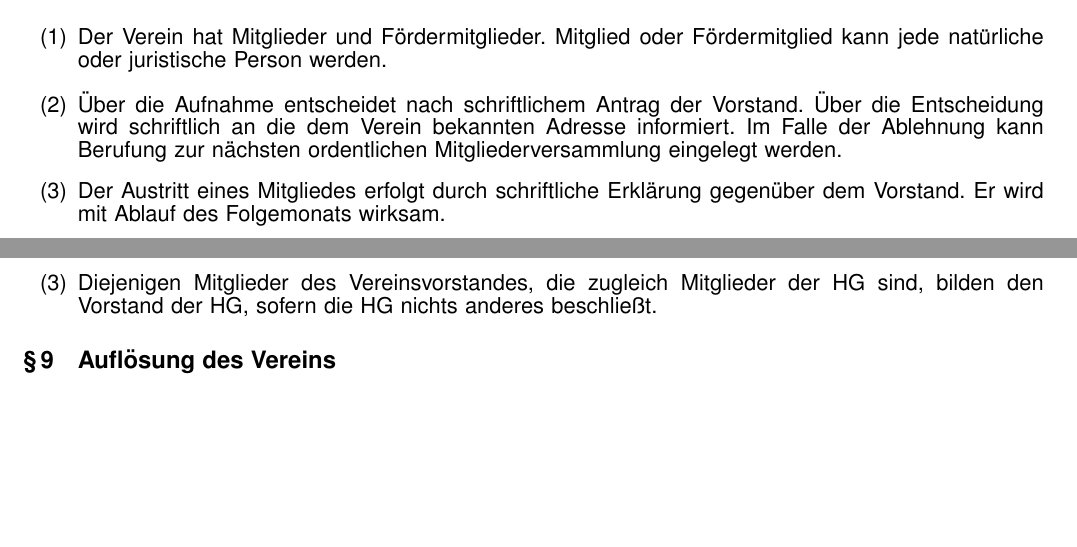
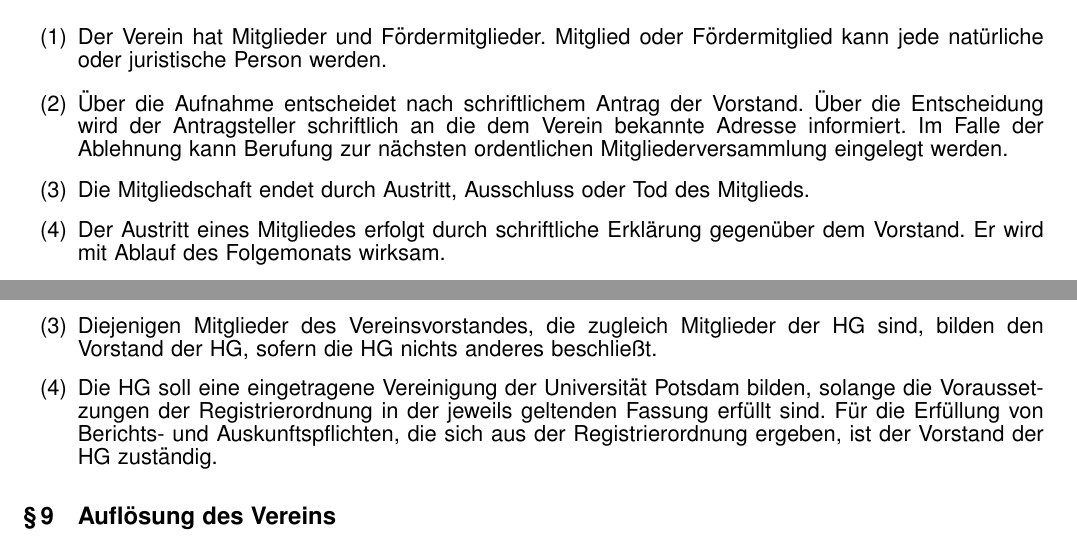
Before and after one commit to timof/uplug, a LaTeX document (satzung.tex): two parts of pages 1 and 3 of 3 before the commit and two parts of pages 1 and 3 of 4 after it, joined at a grey line, cut so that both start at the same text, the shorter picture padded with empty space. Compiled offline with pdfLaTeX.

Commit message:
Praezisierung: Ende der Mitgliedschaft, Eintragung der HG

```diff
--- a/satzung.tex
+++ b/satzung.tex
@@ -107,9 +107,15 @@ Eintragung beim Amtsgericht Potsdam wird angestrebt.
    \item Der Verein hat Mitglieder und F{\"o}rdermitglieder. Mitglied oder
    F{\"o}rdermitglied kann jede nat\"urliche oder juristische Person werden.
    \item {\"U}ber die Aufnahme entscheidet nach schriftlichem Antrag der Vorstand.
-       {\"U}ber die Entscheidung wird schriftlich an die dem Verein bekannten Adresse informiert.
+       {\"U}ber die Entscheidung wird der Antragsteller schriftlich an die dem Verein bekannte Adresse informiert.
        Im Falle der Ablehnung kann Berufung zur n{\"a}chsten
        ordentlichen Mitgliederversammlung eingelegt werden.
+   \item Die Mitgliedschaft endet durch Austritt, Ausschluss oder Tod des Mitglieds.
+%
+%  der Satz ^ ist eigentlich redundant, denn Ausschluss regeln wir unten bereits explizit,
+%  ebenso den Austritt (und eine Austrittsmoeglichkeit ist nach BGB verpflichtend vorgeschrieben,
+%  das muessen wir auch nicht nochmal sagen, ebenso Tod, das steht auch im BGB).
+%
    \item Der Austritt eines Mitgliedes erfolgt durch schriftliche Erkl{\"a}rung gegen{\"u}ber
        dem Vorstand. Er wird mit Ablauf des Folgemonats wirksam.
    \item Ein Mitglied kann aus wichtigem Grund ausgeschlossen werden. Ein
@@ -266,6 +272,11 @@ Organe des Vereins sind die Mitgliederversammlung und der Vorstand.
   \item
     Diejenigen Mitglieder des Vereinsvorstandes, die zugleich
     Mitglieder der HG sind, bilden den Vorstand der HG, sofern die HG nichts anderes beschlie{\ss}t.
+  \item
+    Die HG soll eine eingetragene Vereinigung der Universit\"at Potsdam bilden, solange die
+    Voraussetzungen der Registrierordnung in der jeweils geltenden Fassung erf\"ullt sind.
+    F\"ur die Erf\"ullung von Berichts- und Auskunftspflichten, die sich aus der Registrierordnung ergeben,
+    ist der Vorstand der HG zust\"andig.
 }
 
 \paragraf{Aufl{\"o}sung des Vereins}
```
Also changed, not shown: satzung.pdf.
